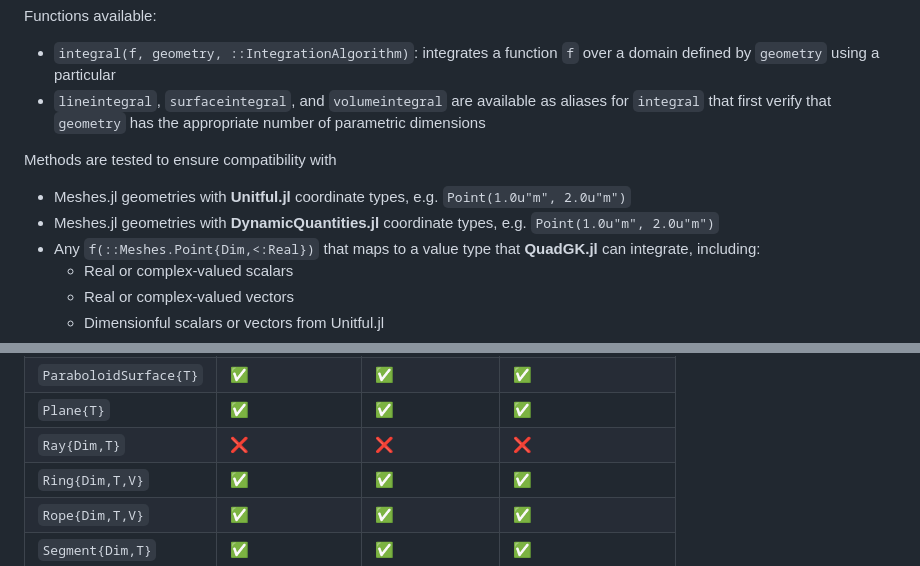
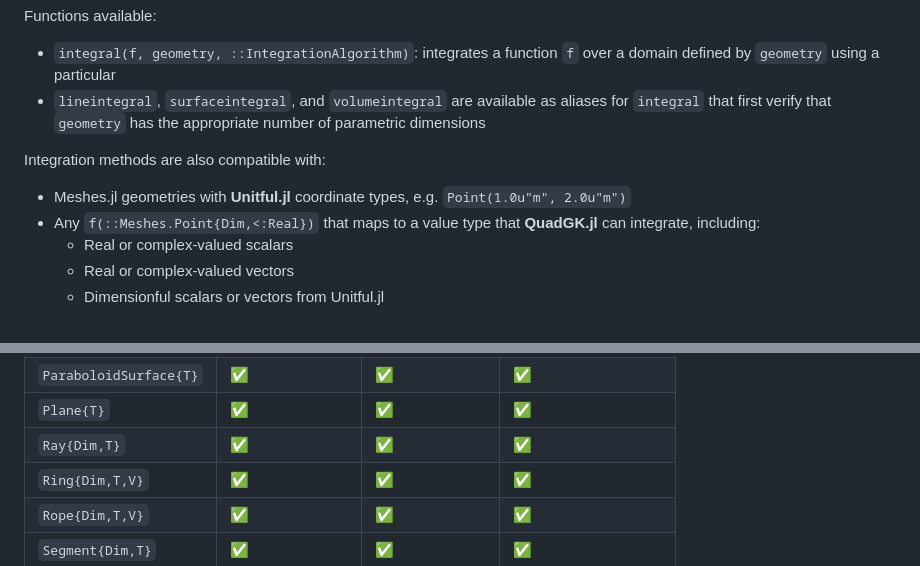
Before and after one commit to mikeingold/MeshIntegrals.jl, a Markdown page: README.md, 2 parts joined by grey strips. Drawn GitHub-style.

Commit message:
Update status

```diff
--- a/README.md
+++ b/README.md
@@ -10,9 +10,8 @@ Functions available:
 - `integral(f, geometry, ::IntegrationAlgorithm)`: integrates a function `f` over a domain defined by `geometry` using a particular
 - `lineintegral`, `surfaceintegral`, and `volumeintegral` are available as aliases for `integral` that first verify that `geometry` has the appropriate number of parametric dimensions
 
-Methods are tested to ensure compatibility with
+Integration methods are also compatible with:
 - Meshes.jl geometries with **Unitful.jl** coordinate types, e.g. `Point(1.0u"m", 2.0u"m")`
-- Meshes.jl geometries with **DynamicQuantities.jl** coordinate types, e.g. `Point(1.0u"m", 2.0u"m")`
 - Any `f(::Meshes.Point{Dim,<:Real})` that maps to a value type that **QuadGK.jl** can integrate, including:
     - Real or complex-valued scalars
     - Real or complex-valued vectors
@@ -79,7 +78,7 @@ integral(f, unit_circle_bz, GaussKronrod())
 | `Line{Dim,T}` | :white_check_mark: | :white_check_mark: | :white_check_mark: |
 | `ParaboloidSurface{T}` | :white_check_mark: | :white_check_mark: | :white_check_mark: |
 | `Plane{T}` | :white_check_mark: | :white_check_mark: | :white_check_mark: |
-| `Ray{Dim,T}` | :x: | :x: | :x: |
+| `Ray{Dim,T}` | :white_check_mark: | :white_check_mark: | :white_check_mark: |
 | `Ring{Dim,T,V}` | :white_check_mark: | :white_check_mark: | :white_check_mark: |
 | `Rope{Dim,T,V}` | :white_check_mark: | :white_check_mark: | :white_check_mark: |
 | `Segment{Dim,T}` | :white_check_mark: | :white_check_mark: | :white_check_mark: |
```
